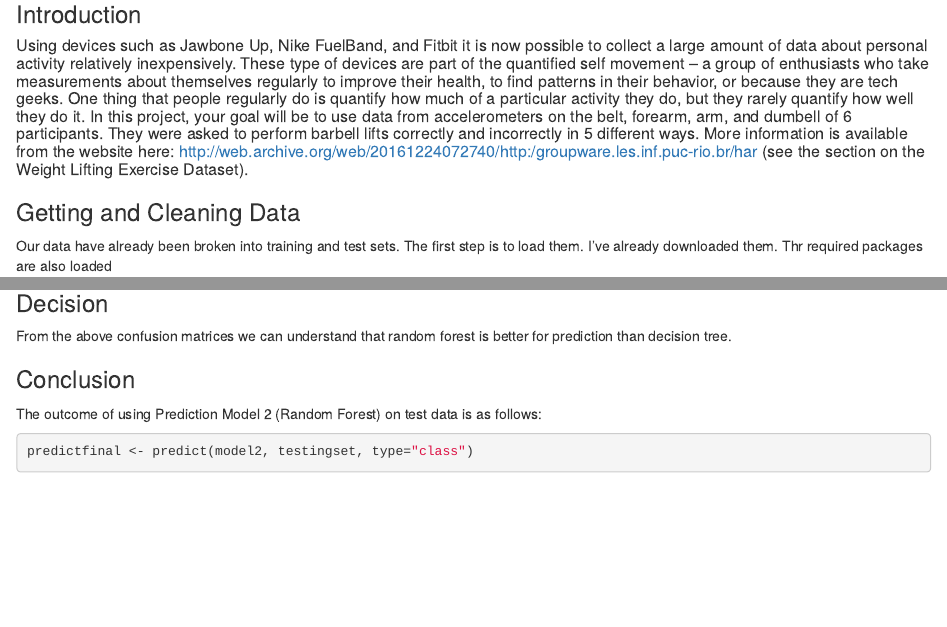
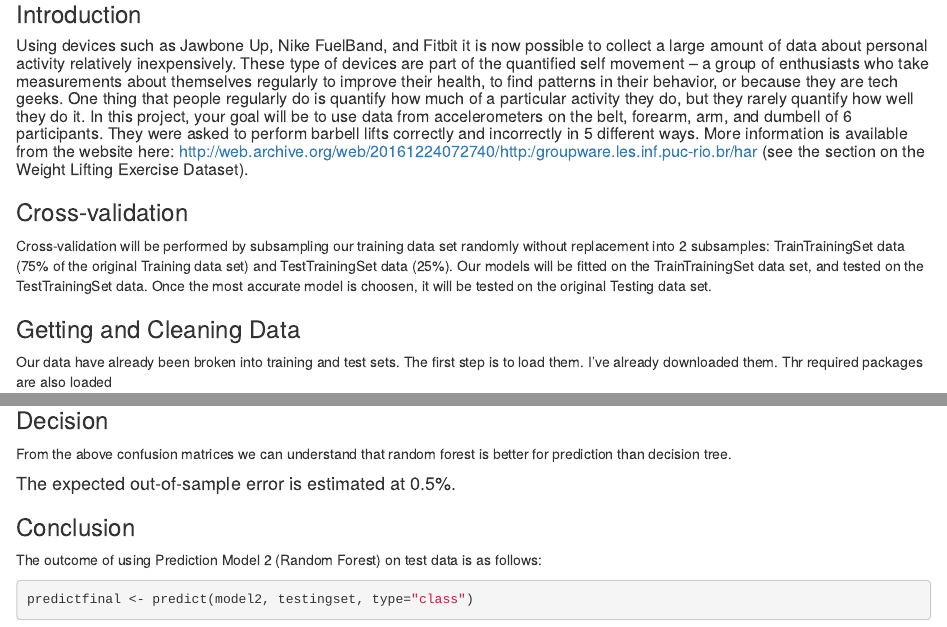
Before and after one commit to NirajNair/Personal-Activity-Analysis, an R Markdown document (activity.Rmd): the page in a window 1100 px wide, from 190 px down, and a second part further down, joined at a grey line. Rendered offline with R 4.5, knitr and Pandoc, with nearby package versions; some code elsewhere in the file could not run offline.

Commit message:
Add files via upload

````diff
--- a/activity.Rmd
+++ b/activity.Rmd
@@ -13,6 +13,9 @@ knitr::opts_chunk$set(cache = T, echo = T)
 
 ### Introduction
 ##### Using devices such as Jawbone Up, Nike FuelBand, and Fitbit it is now possible to collect a large amount of data about personal activity relatively inexpensively. These type of devices are part of the quantified self movement – a group of enthusiasts who take measurements about themselves regularly to improve their health, to find patterns in their behavior, or because they are tech geeks. One thing that people regularly do is quantify how much of a particular activity they do, but they rarely quantify how well they do it. In this project, your goal will be to use data from accelerometers on the belt, forearm, arm, and dumbell of 6 participants. They were asked to perform barbell lifts correctly and incorrectly in 5 different ways. More information is available from the website here: http://web.archive.org/web/20161224072740/http:/groupware.les.inf.puc-rio.br/har (see the section on the Weight Lifting Exercise Dataset).
+
+### Cross-validation
+Cross-validation will be performed by subsampling our training data set randomly without replacement into 2 subsamples: TrainTrainingSet data (75% of the original Training data set) and TestTrainingSet data (25%). Our models will be fitted on the TrainTrainingSet data set, and tested on the TestTrainingSet data. Once the most accurate model is choosen, it will be tested on the original Testing data set.
 
 ### Getting and Cleaning Data
 Our data have already been broken into training and test sets. The first step is to load them. I've already downloaded them. Thr required packages are also loaded
@@ -69,6 +72,8 @@ confusionMatrix(table(prediction2, TestTrainingSet$classe))
 ### Decision
 From the above confusion matrices we can understand that random forest is better for prediction than decision tree.
 
+#### The expected out-of-sample error is estimated at 0.5%.
+
 ### Conclusion
 The outcome of using Prediction Model 2 (Random Forest) on test data is as follows:
 ```{r}
````
Also changed, not shown: activity.html, activity.pdf, activity.Rmd (2 more changed lines).
